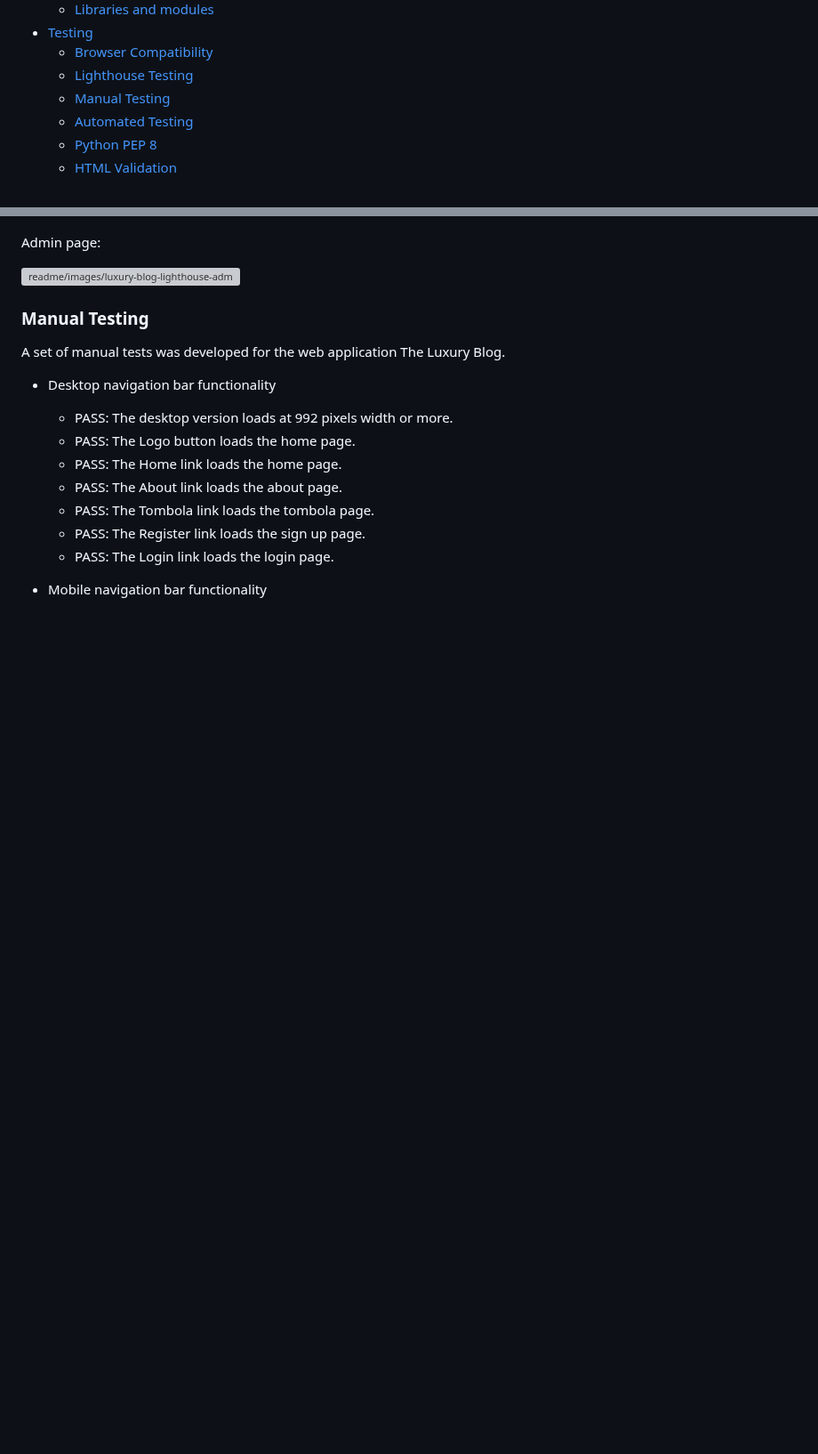
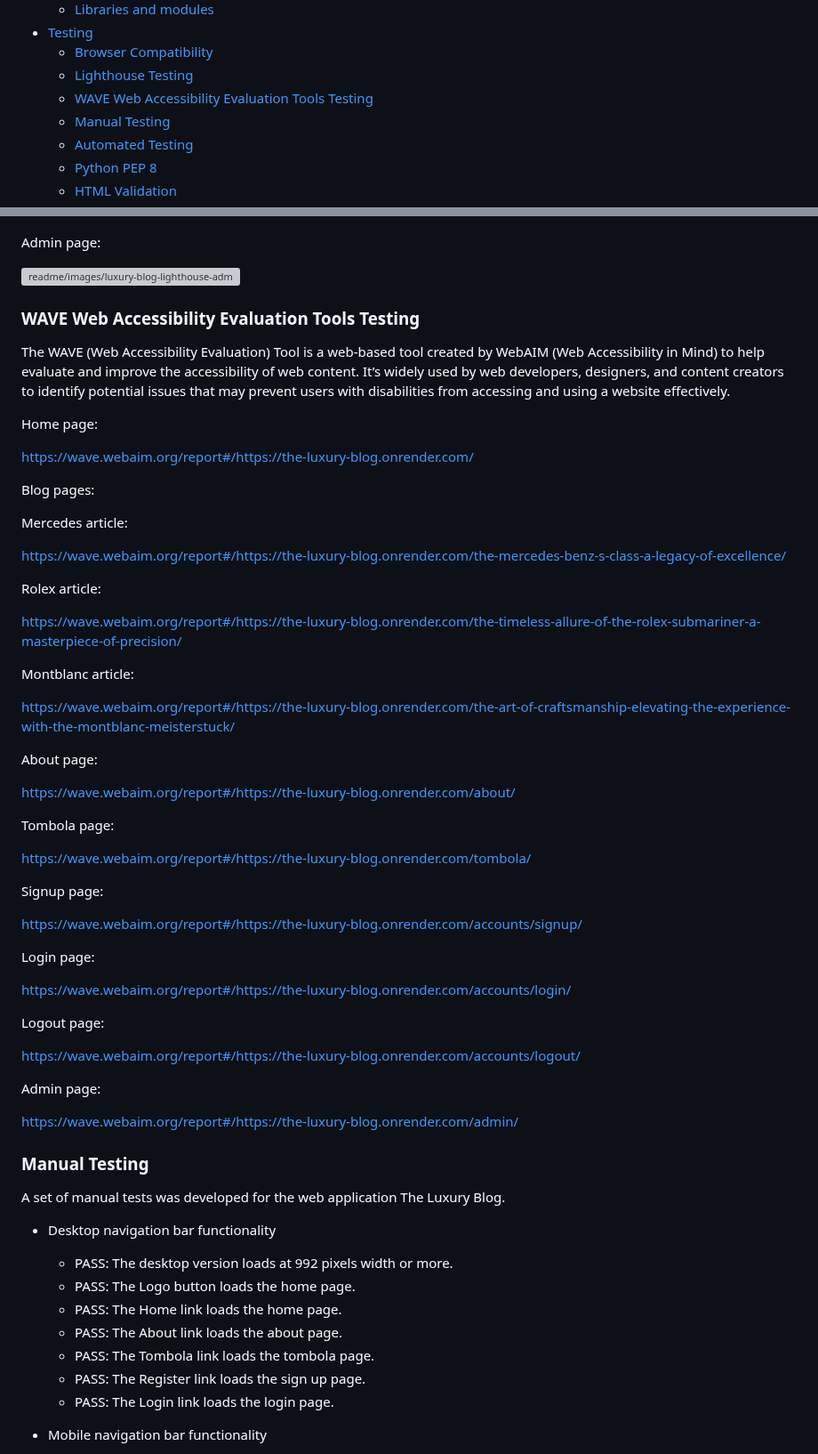
Before and after one commit to linobollansee/the-luxury-blog, a Markdown page: README.md, 2 parts joined by grey strips. Shown at 89% size. Drawn GitHub-style; blank space fills up the shorter version; grey boxes are pictures that could not be loaded.

Commit message:
Readme WAVE testing

```diff
--- a/README.md
+++ b/README.md
@@ -34,6 +34,7 @@ Welcome to Luxury Blog, a premier platform dedicated to curating a sophisticated
 - [Testing](#testing)
   - [Browser Compatibility](#browser-compatibility)
   - [Lighthouse Testing](#lighthouse-testing)
+  - [WAVE Web Accessibility Evaluation Tools Testing](#wave-web-accessibility-evaluation-tools-testing)
   - [Manual Testing](#manual-testing)
   - [Automated Testing](#automated-testing)
   - [Python PEP 8](#python-pep-8)
@@ -744,6 +745,52 @@ Logout page:
 Admin page:
 
 ![readme/images/luxury-blog-lighthouse-admin.png](readme/images/luxury-blog-lighthouse-admin.png)
+
+### WAVE Web Accessibility Evaluation Tools Testing
+
+The WAVE (Web Accessibility Evaluation) Tool is a web-based tool created by WebAIM (Web Accessibility in Mind) to help evaluate and improve the accessibility of web content. It’s widely used by web developers, designers, and content creators to identify potential issues that may prevent users with disabilities from accessing and using a website effectively.
+
+Home page:
+
+[https://wave.webaim.org/report#/https://the-luxury-blog.onrender.com/](https://wave.webaim.org/report#/https://the-luxury-blog.onrender.com/)
+
+Blog pages:
+
+Mercedes article:
+
+[https://wave.webaim.org/report#/https://the-luxury-blog.onrender.com/the-mercedes-benz-s-class-a-legacy-of-excellence/](https://wave.webaim.org/report#/https://the-luxury-blog.onrender.com/the-mercedes-benz-s-class-a-legacy-of-excellence/)
+
+Rolex article:
+
+[https://wave.webaim.org/report#/https://the-luxury-blog.onrender.com/the-timeless-allure-of-the-rolex-submariner-a-masterpiece-of-precision/](https://wave.webaim.org/report#/https://the-luxury-blog.onrender.com/the-timeless-allure-of-the-rolex-submariner-a-masterpiece-of-precision/)
+
+Montblanc article:
+
+[https://wave.webaim.org/report#/https://the-luxury-blog.onrender.com/the-art-of-craftsmanship-elevating-the-experience-with-the-montblanc-meisterstuck/](https://wave.webaim.org/report#/https://the-luxury-blog.onrender.com/the-art-of-craftsmanship-elevating-the-experience-with-the-montblanc-meisterstuck/)
+
+About page:
+
+[https://wave.webaim.org/report#/https://the-luxury-blog.onrender.com/about/](https://wave.webaim.org/report#/https://the-luxury-blog.onrender.com/about/)
+
+Tombola page:
+
+[https://wave.webaim.org/report#/https://the-luxury-blog.onrender.com/tombola/](https://wave.webaim.org/report#/https://the-luxury-blog.onrender.com/tombola/)
+
+Signup page:
+
+[https://wave.webaim.org/report#/https://the-luxury-blog.onrender.com/accounts/signup/](https://wave.webaim.org/report#/https://the-luxury-blog.onrender.com/accounts/signup/)
+
+Login page:
+
+[https://wave.webaim.org/report#/https://the-luxury-blog.onrender.com/accounts/login/](https://wave.webaim.org/report#/https://the-luxury-blog.onrender.com/accounts/login/)
+
+Logout page:
+
+[https://wave.webaim.org/report#/https://the-luxury-blog.onrender.com/accounts/logout/](https://wave.webaim.org/report#/https://the-luxury-blog.onrender.com/accounts/logout/)
+
+Admin page:
+
+[https://wave.webaim.org/report#/https://the-luxury-blog.onrender.com/admin/](https://wave.webaim.org/report#/https://the-luxury-blog.onrender.com/admin/)
 
 ### Manual Testing
 
```
